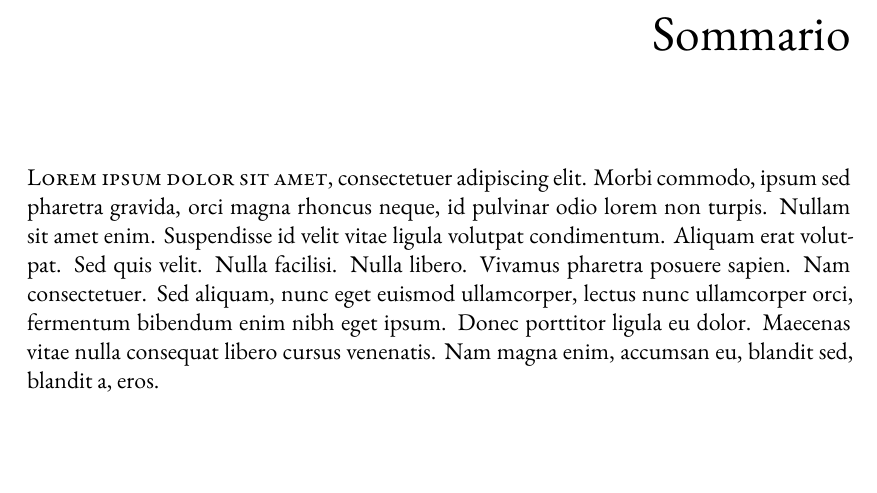
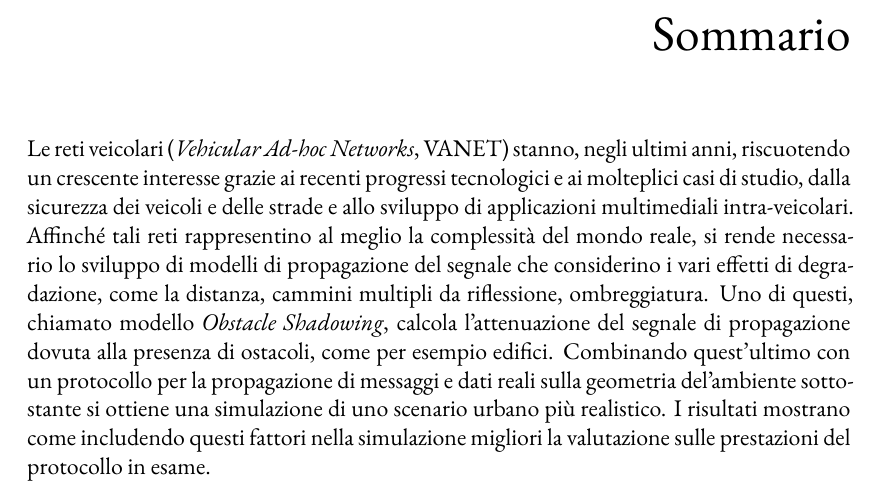
Before and after one commit to mromanelli9/master-thesis, a LaTeX thesis (doc/thesis/tesi.tex, which reads doc/thesis/frontmatter/preface.tex): part of page 5 of 21, cut so that both start at the same text, the shorter picture padded with empty space. Compiled offline with XeLaTeX; a LaTeX package or settings file that is missing is left out.

Commit message:
add "SOMMARIO"

```diff
--- a/doc/thesis/frontmatter/preface.tex
+++ b/doc/thesis/frontmatter/preface.tex
@@ -3,6 +3,20 @@
 %!TeX spellcheck = it_IT
 %!TEX root = ../tesi.tex
 
-% the acknowledgments section
-
-\newthought{Lorem ipsum dolor sit amet}, consectetuer adipiscing elit. Morbi commodo, ipsum sed pharetra gravida, orci magna rhoncus neque, id pulvinar odio lorem non turpis. Nullam sit amet enim. Suspendisse id velit vitae ligula volutpat condimentum. Aliquam erat volutpat. Sed quis velit. Nulla facilisi. Nulla libero. Vivamus pharetra posuere sapien. Nam consectetuer. Sed aliquam, nunc eget euismod ullamcorper, lectus nunc ullamcorper orci, fermentum bibendum enim nibh eget ipsum. Donec porttitor ligula eu dolor. Maecenas vitae nulla consequat libero cursus venenatis. Nam magna enim, accumsan eu, blandit sed, blandit a, eros.
+% SOMMARIO
+% I recenti progressi tecnologici nell'hardware, software e nell'ambito delle telecomunicazioni hanno permesso
+% l'ideazione e lo studio di vari tipologie di reti, impiegate poi in un'ampia gamma di scenari.
+Le reti veicolari (\textit{Vehicular Ad-hoc Networks}, VANET) stanno, negli ultimi anni, riscuotendo un crescente interesse
+grazie ai recenti progressi tecnologici e ai molteplici casi di studio, dalla sicurezza dei veicoli e delle strade e allo sviluppo di applicazioni
+multimediali intra-veicolari.
+% Vista l'impossibilità per un'infrastruttura centrale di garantire una copertura totale, un settore della ricerca % mah
+% verte sullo studio di protocolli di comunicazione intelligenti in grado di propagare informazioni velocemente.
+% Per la progettazione e la verifica di questi spesso si utilizzano simulazioni software in grado di analizzare
+% diversi scenari limitando i costi di sviluppo.
+Affinché tali reti rappresentino al meglio la complessità del mondo reale, si rende necessario lo sviluppo di modelli di propagazione del segnale
+che considerino i vari effetti di degradazione, come la distanza, cammini multipli da riflessione, ombreggiatura.
+Uno di questi, chiamato modello \textit{Obstacle Shadowing}, calcola l'attenuazione del segnale di propagazione dovuta alla presenza di ostacoli, come per esempio edifici.
+Combinando quest'ultimo con un protocollo per la propagazione di messaggi e dati reali sulla geometria del'ambiente sottostante si ottiene una simulazione di uno scenario urbano più realistico.
+%
+% TODO, NB: Sotto sono risultati, da controllare alla fine!
+I risultati mostrano come includendo questi fattori nella simulazione migliori la valutazione sulle prestazioni del protocollo in esame.
```
